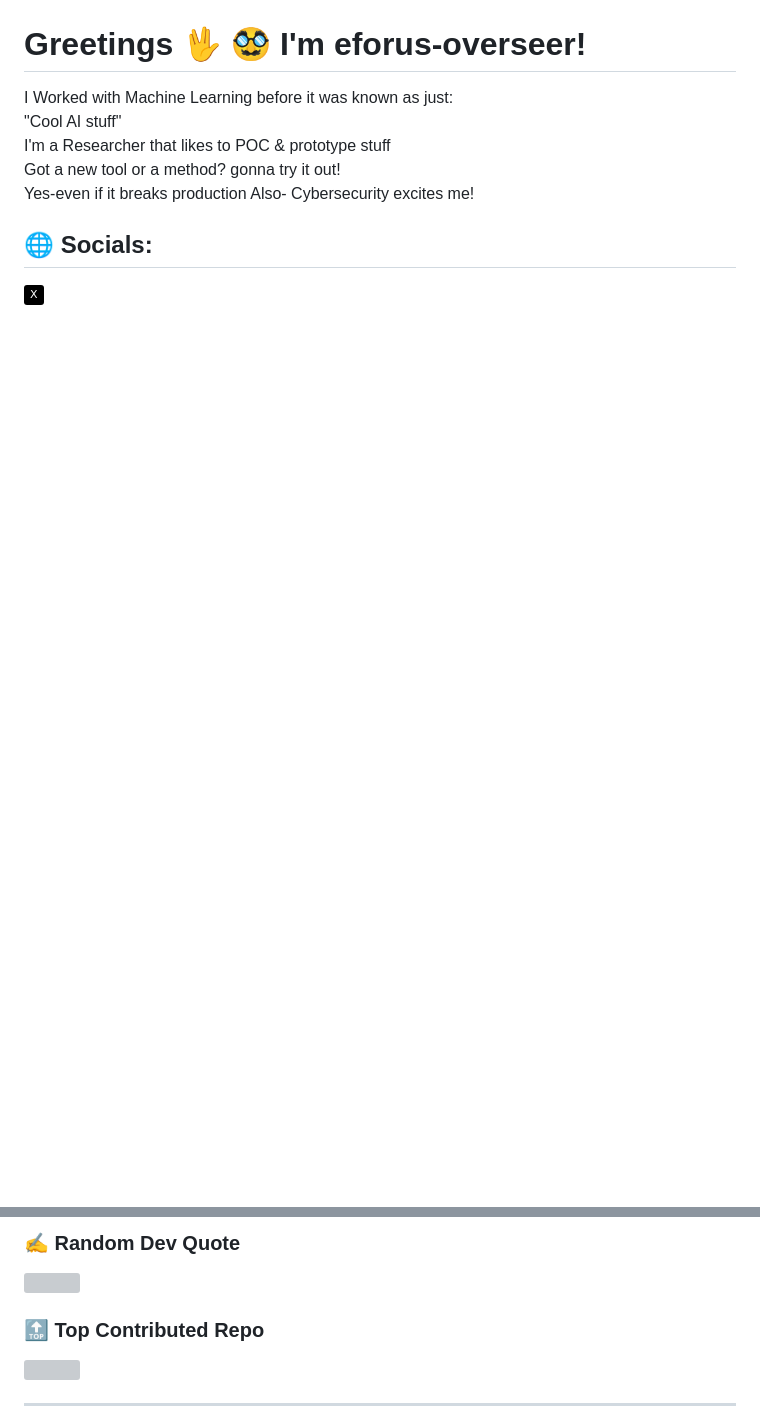
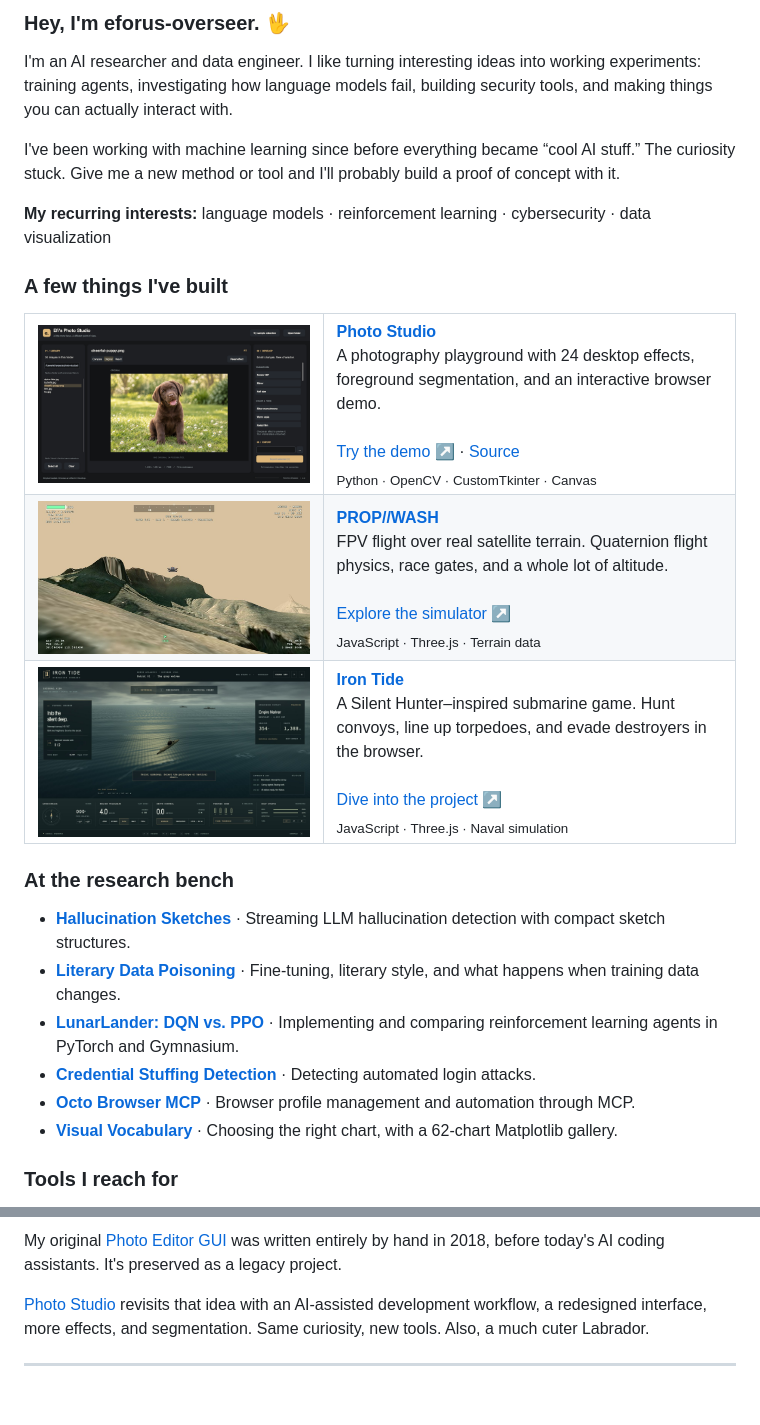
Before and after one commit to eforus-overseer/eforus-overseer, a Markdown page: README.md, 2 parts joined by grey strips. Rendered like a GitHub page; pictures changed too: assets/iron-tide.jpg (added), assets/photo-studio.jpg (added), assets/propwash.jpg (added); folded sections open; badges without logos; blank space fills up the shorter version; grey boxes are pictures that could not be loaded.

Commit message:
Redesign profile with custom banner and curated project showcase

```diff
--- a/README.md
+++ b/README.md
@@ -4,32 +10,64 @@
 
-</div>
+### Hey, I'm eforus-overseer. 🖖
 
-<!--
-**eforus-overseer-Pecani** is a ✨ _special_ ✨ repository because its `README.md` (this file) appears on your GitHub profile.
+I'm an AI researcher and data engineer. I like turning interesting ideas into working experiments: training agents, investigating how language models fail, building security tools, and making things you can actually interact with.
 
-Here are some ideas to get you started:
+I've been working with machine learning since before everything became “cool AI stuff.” The curiosity stuck. Give me a new method or tool and I'll probably build a proof of concept with it.
 
-- 🔭 I’m currently working on ...
-- 🌱 I’m currently learning ...
-- 👯 I’m looking to collaborate on ...
-- 🤔 I’m looking for help with ...
-- 💬 Ask me about ...
-- 📫 How to reach me: ...
-- 😄 Pronouns: ...
-- ⚡ Fun fact: ...
--->
+**My recurring interests:** language models · reinforcement learning · cybersecurity · data visualization
 
+### A few things I've built
 
-# Greetings 🖖 🥸 I'm eforus-overseer!
-I Worked with Machine Learning before it was known as just:<br>
-"Cool AI stuff"<br>
-I'm a Researcher that likes to POC & prototype stuff<br>
-Got a new tool or a method? gonna try it out!<br>
-Yes-even if it breaks production
-Also- Cybersecurity excites me!
+<table>
+  <tr>
+    <td width="42%">
+      <a href="https://eforus-overseer.github.io/photo-studio/">
+        <img src="assets/photo-studio.jpg" width="360" alt="Photo Studio's dark workspace displaying a cheerful brown Labrador puppy" />
+      </a>
+    </td>
+    <td>
+      <strong><a href="https://github.com/eforus-overseer/photo-studio">Photo Studio</a></strong><br />
+      A photography playground with 24 desktop effects, foreground segmentation, and an interactive browser demo.<br /><br />
+      <a href="https://eforus-overseer.github.io/photo-studio/">Try the demo ↗</a> · <a href="https://github.com/eforus-overseer/photo-studio">Source</a><br />
+      <sub>Python · OpenCV · CustomTkinter · Canvas</sub>
+    </td>
+  </tr>
+  <tr>
+    <td width="42%">
+      <a href="https://github.com/eforus-overseer/propwash">
+        <img src="assets/propwash.jpg" width="360" alt="Propwash drone simulator flying over the Grand Canyon's satellite terrain" />
+      </a>
+    </td>
+    <td>
+      <strong><a href="https://github.com/eforus-overseer/propwash">PROP//WASH</a></strong><br />
+      FPV flight over real satellite terrain. Quaternion flight physics, race gates, and a whole lot of altitude.<br /><br />
+      <a href="https://github.com/eforus-overseer/propwash">Explore the simulator ↗</a><br />
+      <sub>JavaScript · Three.js · Terrain data</sub>
+    </td>
+  </tr>
+  <tr>
+    <td width="42%">
+      <a href="https://github.com/eforus-overseer/iron-tide-submarine">
+        <img src="assets/iron-tide.jpg" width="360" alt="Iron Tide submarine on patrol in a three-dimensional ocean" />
+      </a>
+    </td>
+    <td>
+      <strong><a href="https://github.com/eforus-overseer/iron-tide-submarine">Iron Tide</a></strong><br />
+      A Silent Hunter–inspired submarine game. Hunt convoys, line up torpedoes, and evade destroyers in the browser.<br /><br />
+      <a href="https://github.com/eforus-overseer/iron-tide-submarine">Dive into the project ↗</a><br />
+      <sub>JavaScript · Three.js · Naval simulation</sub>
+    </td>
+  </tr>
+</table>
 
+### At the research bench
 
-## 🌐 Socials:
-[![X](https://img.shields.io/badge/X-black.svg?logo=X&logoColor=white)](https://x.com/@eforus_overseer)
+- **[Hallucination Sketches](https://github.com/eforus-overseer/llm-hallucination-sketches)** · Streaming LLM hallucination detection with compact sketch structures.
+- **[Literary Data Poisoning](https://github.com/eforus-overseer/Literary-LLM-Knowledge-Data-Poisoning)** · Fine-tuning, literary style, and what happens when training data changes.
+- **[LunarLander: DQN vs. PPO](https://github.com/eforus-overseer/LunarLander-DQN-vs-PPO)** · Implementing and comparing reinforcement learning agents in PyTorch and Gymnasium.
+- **[Credential Stuffing Detection](https://github.com/eforus-overseer/Credential-Stuffing-Detection-Framework)** · Detecting automated login attacks.
+- **[Octo Browser MCP](https://github.com/eforus-overseer/octobrowser-mcp)** · Browser profile management and automation through MCP.
+- **[Visual Vocabulary](https://github.com/eforus-overseer/visual-vocabulary-skill)** · Choosing the right chart, with a 62-chart Matplotlib gallery.
 
+### Tools I reach for
 
@@ -46,8 +80,8 @@ Also- Cybersecurity excites me!
 
-### ✍️ Random Dev Quote
-![](https://quotes-github-readme.vercel.app/api?type=horizontal&theme=tokyonight)
+My original [Photo Editor GUI](https://github.com/eforus-overseer/Photo-Editor-GUI) was written entirely by hand in 2018, before today's AI coding assistants. It's preserved as a legacy project.
 
-### 🔝 Top Contributed Repo
-![](https://github-contributor-stats.vercel.app/api?username=eforus-overseer&limit=5&theme=blue_navy&combine_all_yearly_contributions=true)
+[Photo Studio](https://github.com/eforus-overseer/photo-studio) revisits that idea with an AI-assisted development workflow, a redesigned interface, more effects, and segmentation. Same curiosity, new tools. Also, a much cuter Labrador.
+
+</details>
 
 ---
```
Also changed, not shown: other parts of README.md (+14 -13 lines), 1 other file.
